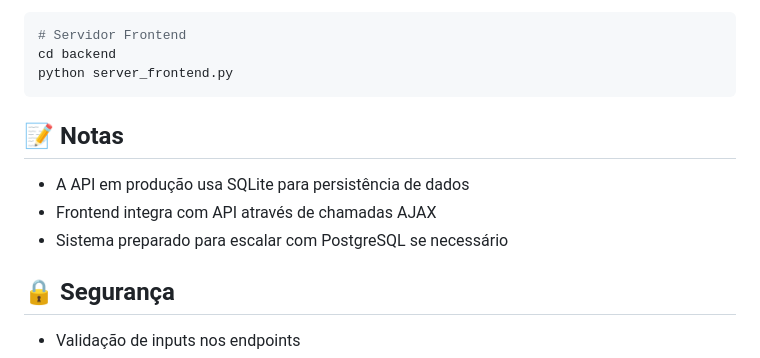
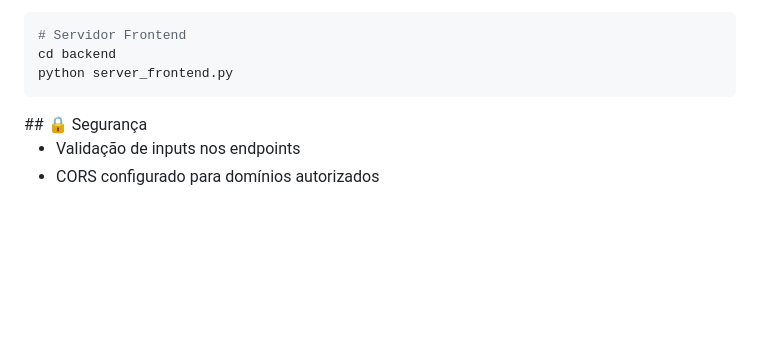
Before and after one commit to Boingwolf/Site-FCT, a Markdown page: README.md, the part around the change. Rendered like a GitHub page; folded sections open; blank space fills up the shorter version.

Commit message:
Remove notes section from README
Removed notes about API and database usage from README.

````diff
--- a/README.md
+++ b/README.md
@@ -134,13 +134,6 @@ python server_frontend.py
 ```
 
 </details>
-
-## 📝 Notas
-
-- A API em produção usa SQLite para persistência de dados
-- Frontend integra com API através de chamadas AJAX
-- Sistema preparado para escalar com PostgreSQL se necessário
-
 ## 🔒 Segurança
 
 - Validação de inputs nos endpoints
````
